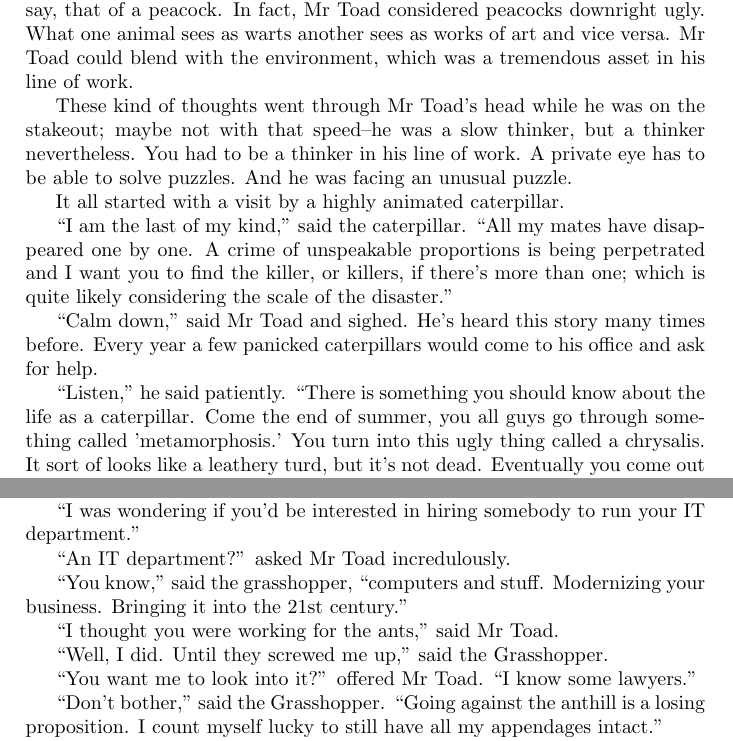
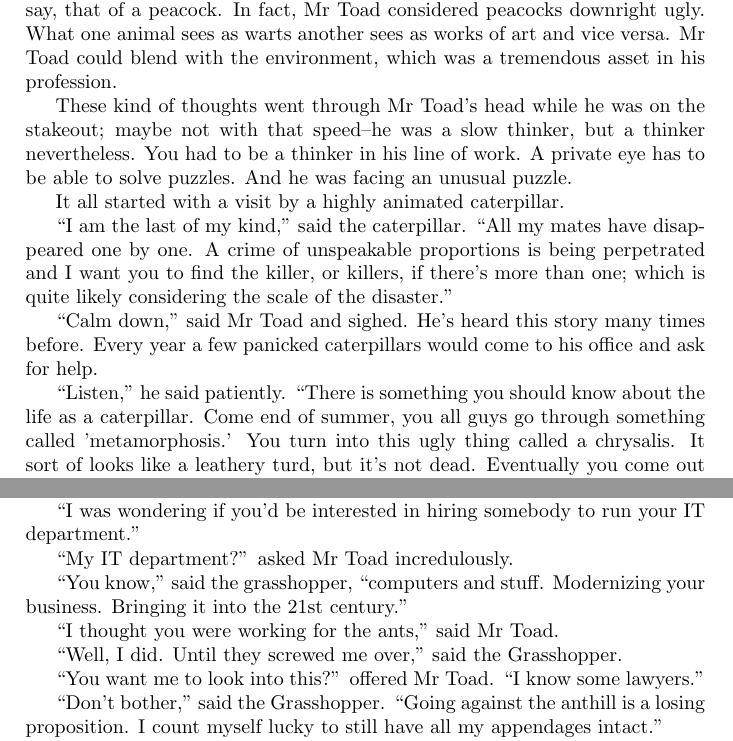
Before and after one commit to BartoszMilewski/Writing, a LaTeX book (Grasshopper.tex): two parts of pages 1 and 5 of 6, joined at a grey line, cut so that both start at the same text. Compiled offline with pdfLaTeX.

Commit message:
Grasshopper

```diff
--- a/Grasshopper.tex
+++ b/Grasshopper.tex
@@ -17,7 +17,7 @@
 
 Being a toad has its advantages. For instance, toads are very patient. Being patient helps in this line of work.
 
-Mr Toad was on a stakeout for the last twelve hours. He didn't move a muscle during that time. Frogs are patient too, but they can't stay out of water for very long, or their skin will dry out. Mr Toad had thick pimply skin. It wasn't beautiful, but it was very practical. Mr Toad was a pragmatic creature and, let's be honest, toad's esthetic sense is very different from, let's say, that of a peacock. In fact, Mr Toad considered peacocks downright ugly. What one animal sees as warts another sees as works of art and vice versa. Mr Toad could blend with the environment, which was a tremendous asset in his line of work.
+Mr Toad was on a stakeout for the last twelve hours. He didn't move a muscle during that time. Frogs are patient too, but they can't stay out of water for very long, or their skin will dry out. Mr Toad had thick pimply skin. It wasn't beautiful, but it was very practical. Mr Toad was a pragmatic creature and, let's be honest, toad's esthetic sense is very different from, let's say, that of a peacock. In fact, Mr Toad considered peacocks downright ugly. What one animal sees as warts another sees as works of art and vice versa. Mr Toad could blend with the environment, which was a tremendous asset in his profession.
 
 These kind of thoughts went through Mr Toad's head while he was on the stakeout; maybe not with that speed--he was a slow thinker, but a thinker nevertheless. You had to be a thinker in his line of work. A private eye has to be able to solve puzzles. And he was facing an unusual puzzle.
 
@@ -27,7 +27,7 @@ It all started with a visit by a highly animated caterpillar.
 
 ``Calm down,'' said Mr Toad and sighed. He's heard this story many times before. Every year a few panicked caterpillars would come to his office and ask for help.
 
-``Listen,'' he said patiently. ``There is something you should know about the life as a caterpillar. Come the end of summer, you all guys go through something called 'metamorphosis.' You turn into this ugly thing called a chrysalis. It sort of looks like a leathery turd, but it's not dead. Eventually you come out of it as a butterfly. These are the facts of life. There's nothing to be alarmed about.''
+``Listen,'' he said patiently. ``There is something you should know about the life as a caterpillar. Come end of summer, you all guys go through something called 'metamorphosis.' You turn into this ugly thing called a chrysalis. It sort of looks like a leathery turd, but it's not dead. Eventually you come out of it as a butterfly. These are the facts of life. There's nothing to be alarmed about.''
 
 ``No, you don't understand,'' said the caterpillar. ``This is a children's story. Nobody believes it. I am dead serious. My friends are all dead.''
 
@@ -185,15 +185,15 @@ He started rearranging objects on his desk. Then he looked up and asked:
 
 ``I was wondering if you'd be interested in hiring somebody to run your IT department.''
 
-``An IT department?'' asked Mr Toad incredulously.
+``My IT department?'' asked Mr Toad incredulously.
 
 ``You know,'' said the grasshopper, ``computers and stuff. Modernizing your business. Bringing it into the 21st century.''
 
 ``I thought you were working for the ants,'' said Mr Toad.
 
-``Well, I did. Until they screwed me up,'' said the Grasshopper.
+``Well, I did. Until they screwed me over,'' said the Grasshopper.
 
-``You want me to look into it?'' offered Mr Toad. ``I know some lawyers.''
+``You want me to look into this?'' offered Mr Toad. ``I know some lawyers.''
 
 ``Don't bother,'' said the Grasshopper. ``Going against the anthill is a losing proposition. I count myself lucky to still have all my appendages intact.''
 
```
Also changed, not shown: Grasshopper.pdf, Grasshopper.tex (2 more changed lines).
